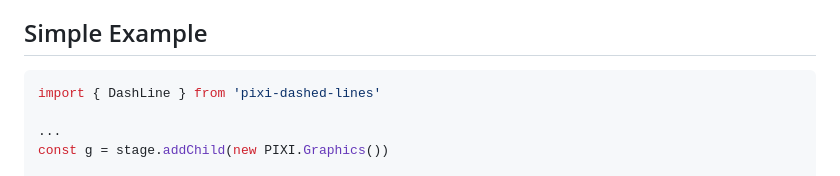
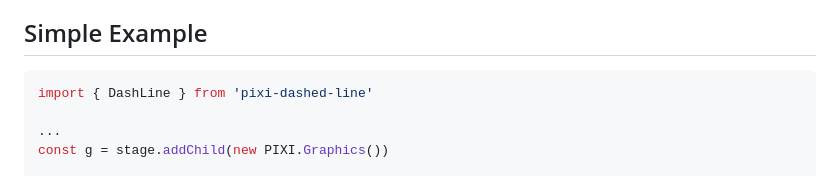
Before and after one commit to davidfig/pixi-dashed-line, a Markdown page: README.md, the part around the change. Drawn GitHub-style.

````diff
--- a/README.md
+++ b/README.md
@@ -50,7 +50,7 @@ changes line style to the proper dashed line style -- this is useful if the grap
 ## Simple Example
 
 ```js
-import { DashLine } from 'pixi-dashed-lines'
+import { DashLine } from 'pixi-dashed-line'
 
 ...
 const g = stage.addChild(new PIXI.Graphics())
````
